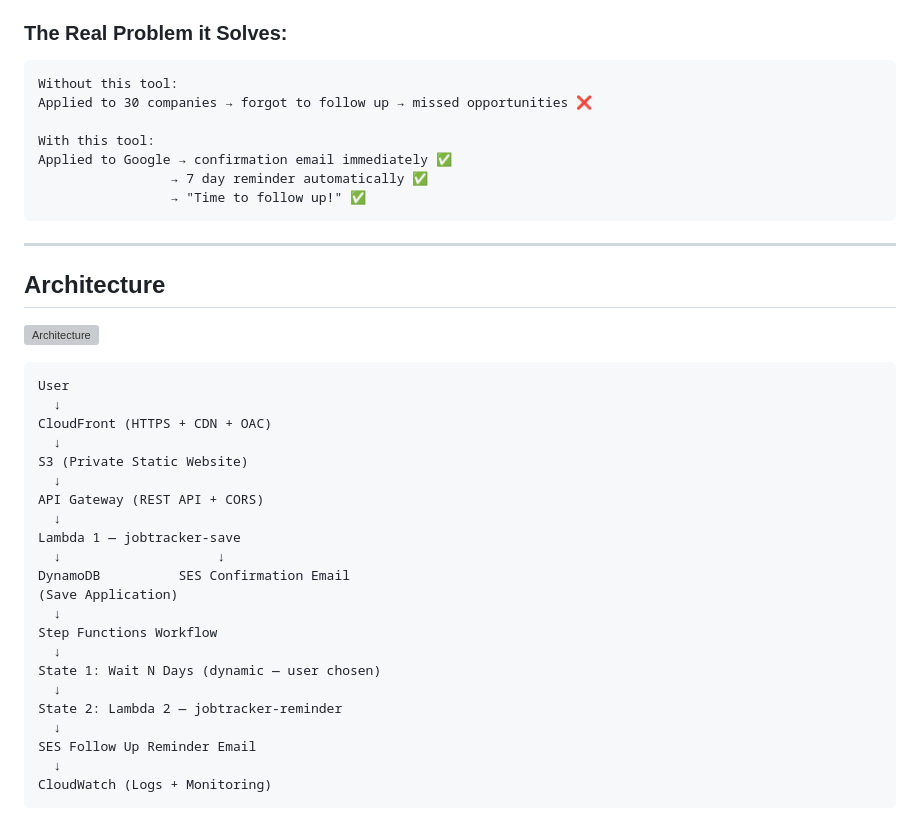
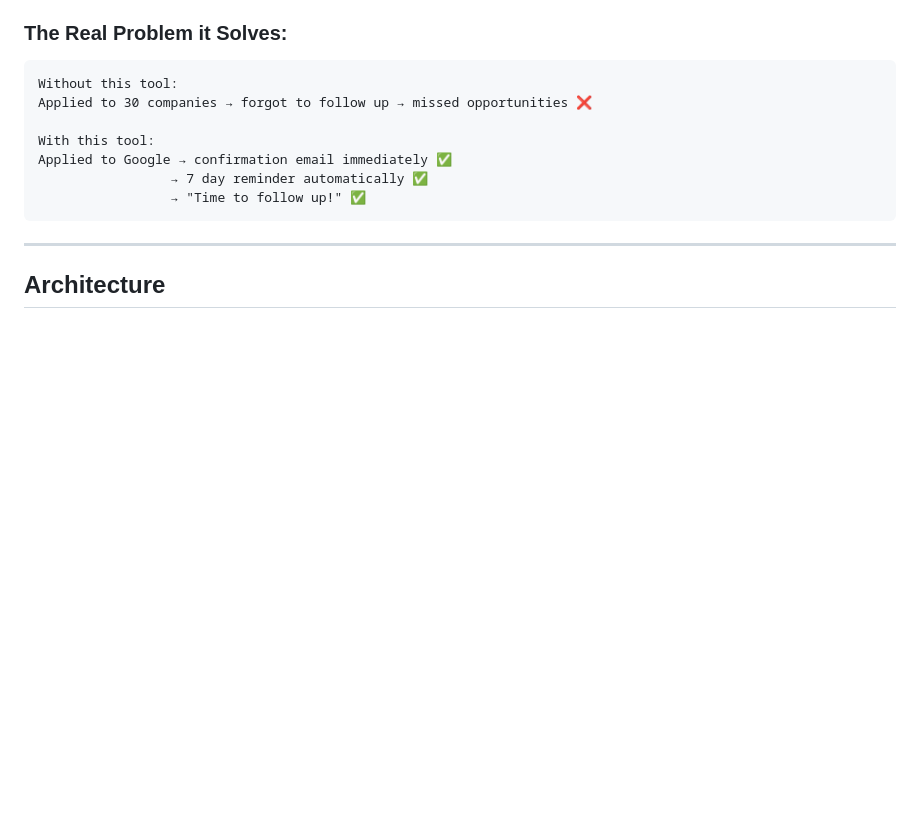
Before and after one commit to Roselinjan/job-application-tracker, a Markdown page: README.md, the part around one of its changes. GitHub-like rendering; blank space fills up the shorter version; grey boxes are pictures that could not be loaded.

````diff
--- a/README.md
+++ b/README.md
@@ -51,29 +51,4 @@ Applied to Google → confirmation email immediately ✅
 ---
 
 ## Architecture
-![Architecture](https://raw.githubusercontent.com/Roselinjan/job-application-tracker/main/architecture.svg)
-```
-User
-  ↓
-CloudFront (HTTPS + CDN + OAC)
-  ↓
-S3 (Private Static Website)
-  ↓
-API Gateway (REST API + CORS)
-  ↓
-Lambda 1 — jobtracker-save
-  ↓                    ↓
-DynamoDB          SES Confirmation Email
-(Save Application)
-  ↓
-Step Functions Workflow
-  ↓
-State 1: Wait N Days (dynamic — user chosen)
-  ↓
-State 2: Lambda 2 — jobtracker-reminder
-  ↓
-SES Follow Up Reminder Email
-  ↓
-CloudWatch (Logs + Monitoring)
-```
 
````
Also changed, not shown: other parts of README.md (+2 -1 lines).
